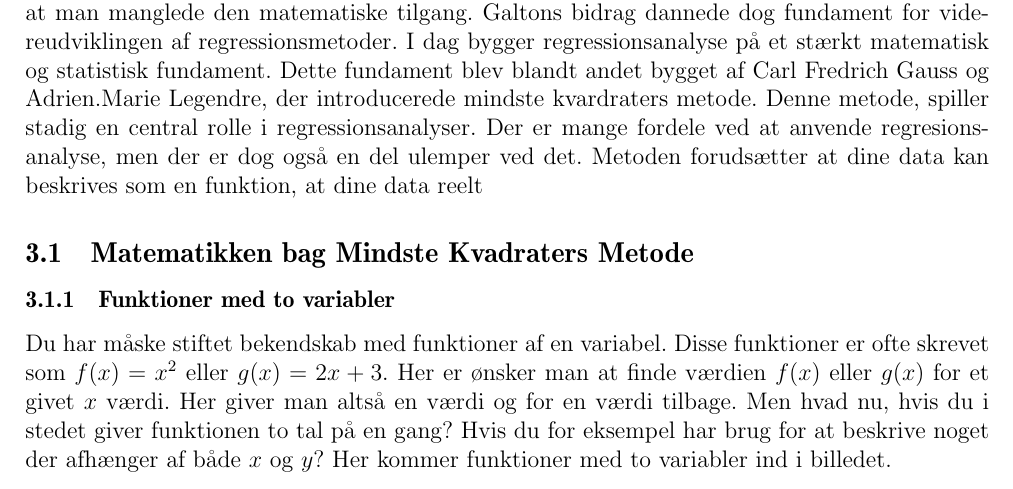
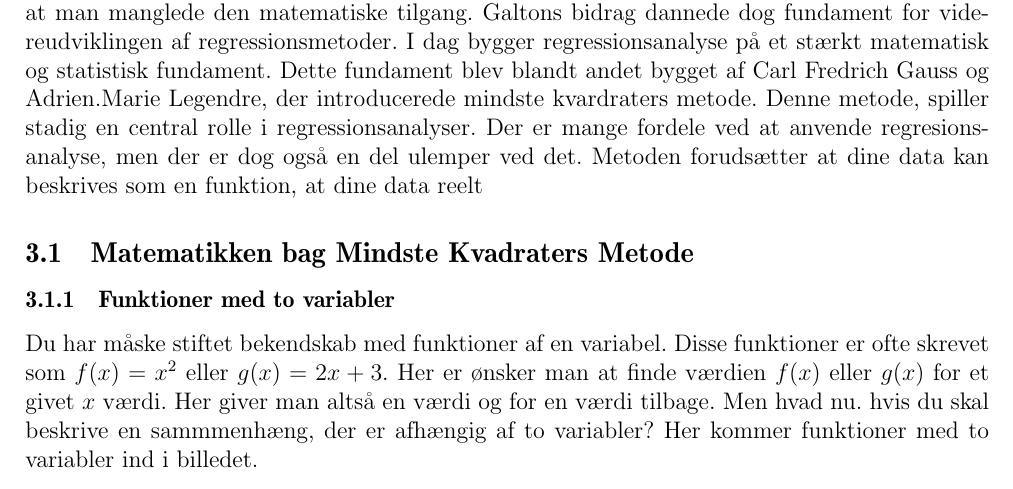
Before and after one commit to Krisser12311/mindste-kvadraters-metode-SOP, a LaTeX document (main.tex, which reads chapters/05Opgavebesvarelse.tex): part of page 4 of 6, cut so that both start at the same text. Compiled offline with pdfLaTeX.

Commit message:
Indledning til funktioner af to variable done

```diff
--- a/chapters/05Opgavebesvarelse.tex
+++ b/chapters/05Opgavebesvarelse.tex
@@ -6,7 +6,7 @@ Selvom at Galtons opdagelse var banebryende og introducerede begræbet regressio
 % Redegør for matematikken bag Mindste Kvadraters Metode
 
 \subsubsection{Funktioner med to variabler}
-Du har måske stiftet bekendskab med funktioner af en variabel. Disse funktioner er ofte skrevet som \begin{math}f(x) = x^2\end{math} eller \begin{math}g(x) = 2x + 3\end{math}. Her er ønsker man at finde værdien $f(x)$ eller $g(x)$ for et givet $x$ værdi. Her giver man altså en værdi og for en værdi tilbage. Men hvad nu, hvis du i stedet giver funktionen to tal på en gang? Hvis du for eksempel har brug for at beskrive noget  der afhænger af både $x$ og $y$? Her kommer funktioner med to variabler ind i billedet.
+Du har måske stiftet bekendskab med funktioner af en variabel. Disse funktioner er ofte skrevet som \begin{math}f(x) = x^2\end{math} eller \begin{math}g(x) = 2x + 3\end{math}. Her er ønsker man at finde værdien $f(x)$ eller $g(x)$ for et givet $x$ værdi. Her giver man altså en værdi og for en værdi tilbage. Men hvad nu. hvis du skal beskrive en sammmenhæng, der er afhængig af to variabler? Her kommer funktioner med to variabler ind i billedet.
 % Redegør for funktioner med to variabler (Forklar forskellen mellem en- og to-dimensionelle funktioner) Introduktion til funktioner af to variable.
 
 \subsubsection{Partielle afledede}
```
